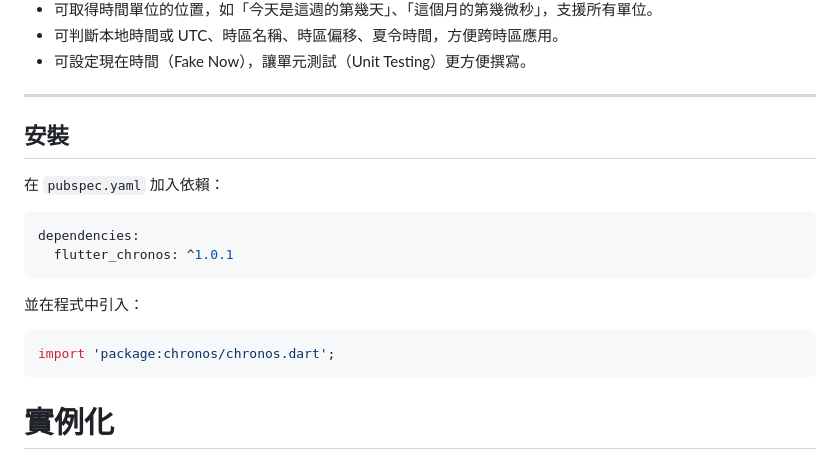
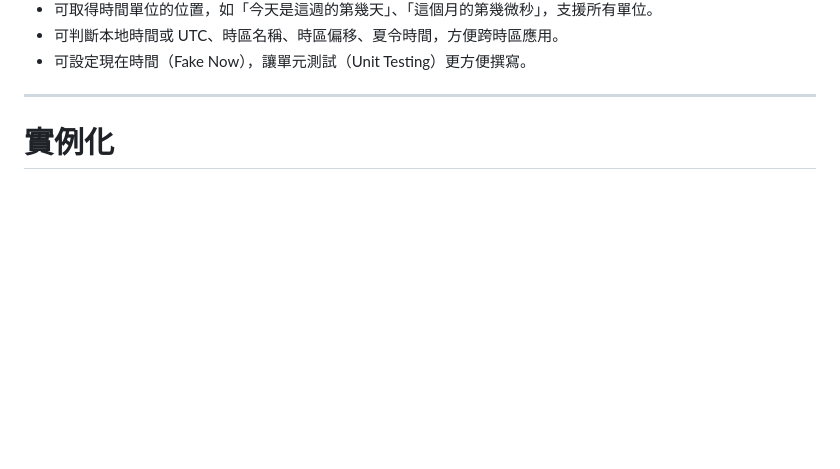
Before and after one commit to MTsung/flutter_chronos, a Markdown page: README-ZH.md, the part around one of its changes. GitHub-like rendering; blank space fills up the shorter version.

````diff
--- a/README-ZH.md
+++ b/README-ZH.md
@@ -34,21 +34,6 @@ Chronos 繼承自 Dart 原生 DateTime，讓你除了原本的基本功能之外
 - 可設定現在時間（Fake Now），讓單元測試（Unit Testing）更方便撰寫。
 
 ---
-
-## 安裝
-
-在 `pubspec.yaml` 加入依賴：
-
-```yaml
-dependencies:
-  flutter_chronos: ^1.0.1
-```
-
-並在程式中引入：
-
-```dart
-import 'package:chronos/chronos.dart';
-```
 
 # 實例化
 
````
Also changed, not shown: other parts of README-ZH.md (+1 -1 lines), README.md (+1 -16 lines).
